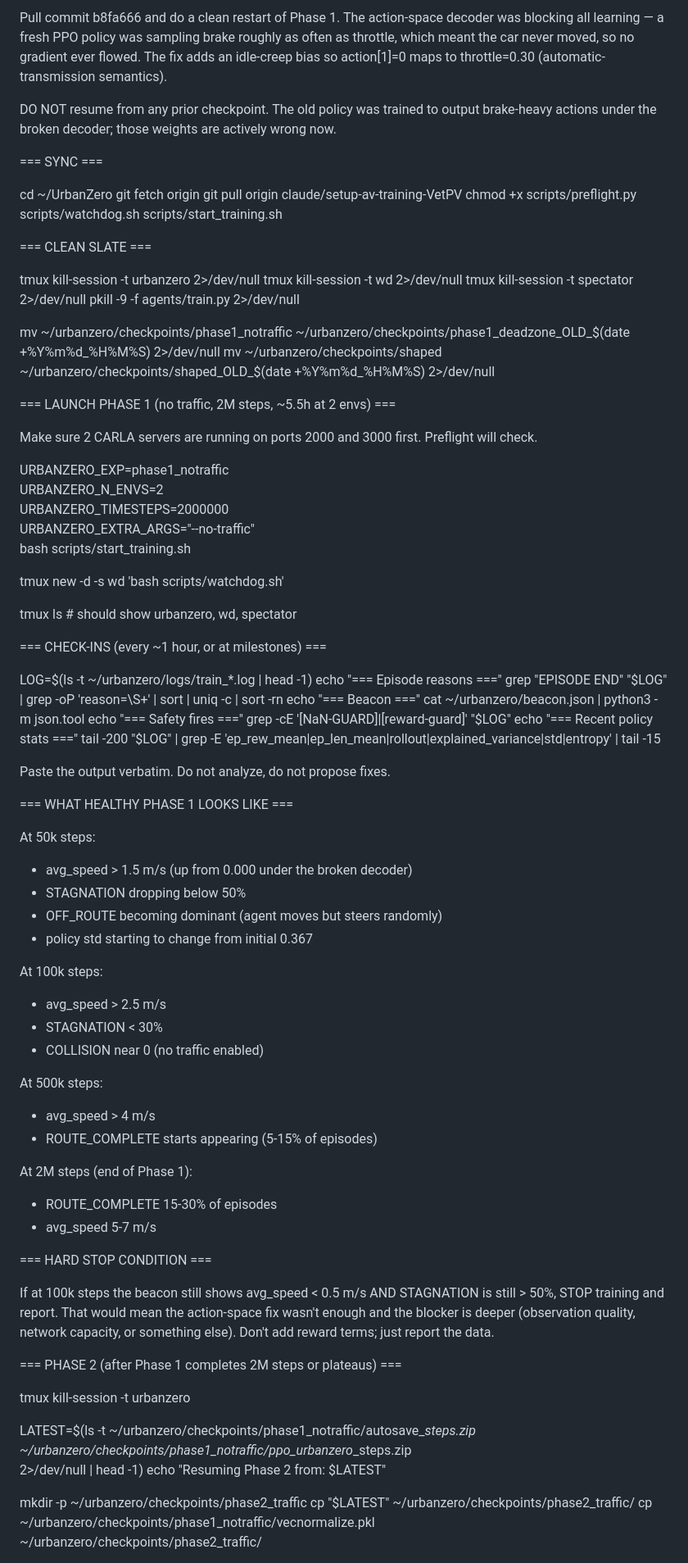
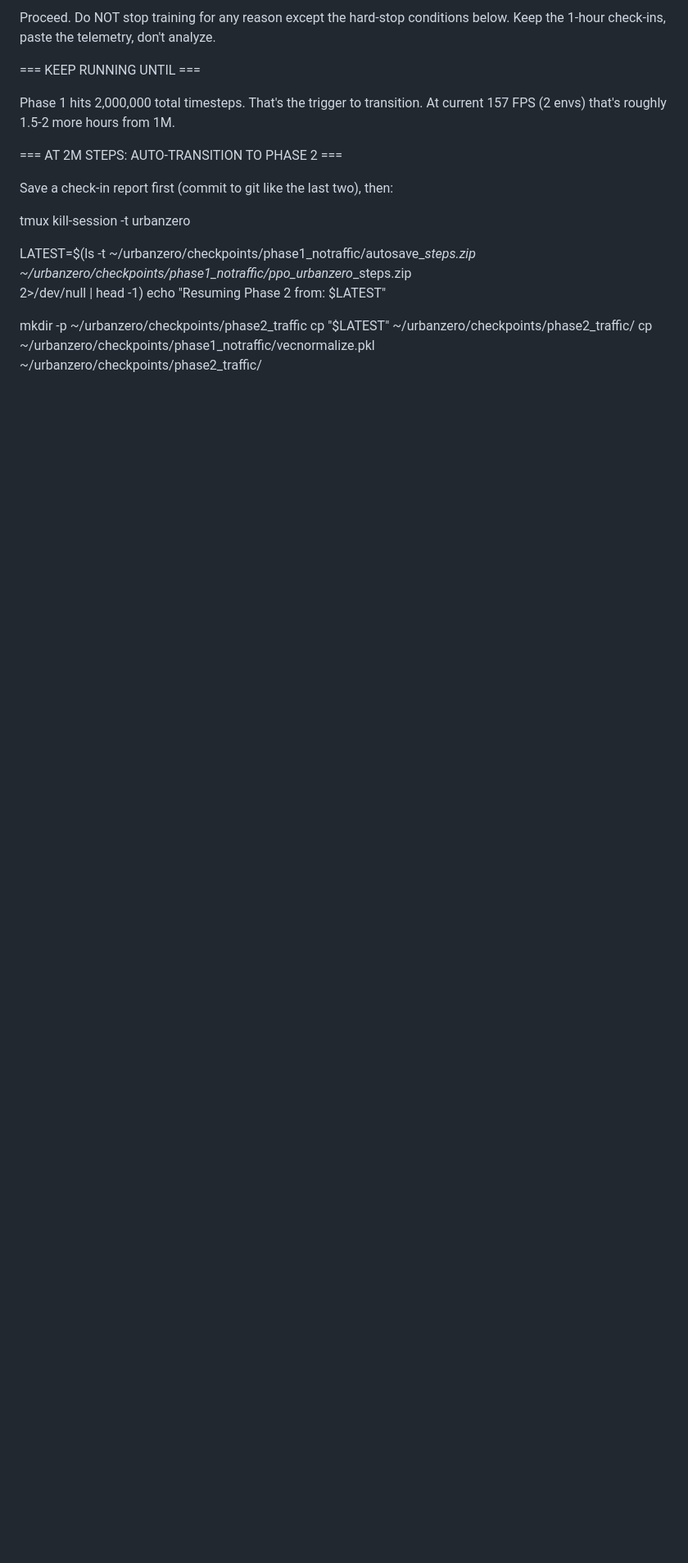
Before and after one commit to AadityaMishra1/UrbanZero, a Markdown page: PC_CLAUDE_PROMPT.md, the part around one of its changes. Shown at 82% size. GitHub-like rendering; blank space fills up the shorter version.

```diff
--- a/PC_CLAUDE_PROMPT.md
+++ b/PC_CLAUDE_PROMPT.md
@@ -1,89 +1,14 @@
-Pull commit b8fa666 and do a clean restart of Phase 1. The action-space
-decoder was blocking all learning — a fresh PPO policy was sampling brake
-roughly as often as throttle, which meant the car never moved, so no
-gradient ever flowed. The fix adds an idle-creep bias so action[1]=0
-maps to throttle=0.30 (automatic-transmission semantics).
+Proceed. Do NOT stop training for any reason except the hard-stop conditions
+below. Keep the 1-hour check-ins, paste the telemetry, don't analyze.
 
-DO NOT resume from any prior checkpoint. The old policy was trained to
-output brake-heavy actions under the broken decoder; those weights are
-actively wrong now.
+=== KEEP RUNNING UNTIL ===
 
-=== SYNC ===
+Phase 1 hits 2,000,000 total timesteps. That's the trigger to transition.
+At current 157 FPS (2 envs) that's roughly 1.5-2 more hours from 1M.
 
-cd ~/UrbanZero
-git fetch origin
-git pull origin claude/setup-av-training-VetPV
-chmod +x scripts/preflight.py scripts/watchdog.sh scripts/start_training.sh
+=== AT 2M STEPS: AUTO-TRANSITION TO PHASE 2 ===
 
-=== CLEAN SLATE ===
-
-tmux kill-session -t urbanzero 2>/dev/null
-tmux kill-session -t wd 2>/dev/null
-tmux kill-session -t spectator 2>/dev/null
-pkill -9 -f agents/train.py 2>/dev/null
-
-mv ~/urbanzero/checkpoints/phase1_notraffic ~/urbanzero/checkpoints/phase1_deadzone_OLD_$(date +%Y%m%d_%H%M%S) 2>/dev/null
-mv ~/urbanzero/checkpoints/shaped ~/urbanzero/checkpoints/shaped_OLD_$(date +%Y%m%d_%H%M%S) 2>/dev/null
-
-=== LAUNCH PHASE 1 (no traffic, 2M steps, ~5.5h at 2 envs) ===
-
-Make sure 2 CARLA servers are running on ports 2000 and 3000 first.
-Preflight will check.
-
-URBANZERO_EXP=phase1_notraffic \
-URBANZERO_N_ENVS=2 \
-URBANZERO_TIMESTEPS=2000000 \
-URBANZERO_EXTRA_ARGS="--no-traffic" \
-  bash scripts/start_training.sh
-
-tmux new -d -s wd 'bash scripts/watchdog.sh'
-
-tmux ls   # should show urbanzero, wd, spectator
-
-=== CHECK-INS (every ~1 hour, or at milestones) ===
-
-LOG=$(ls -t ~/urbanzero/logs/train_*.log | head -1)
-echo "=== Episode reasons ==="
-grep "EPISODE END" "$LOG" | grep -oP 'reason=\S+' | sort | uniq -c | sort -rn
-echo "=== Beacon ==="
-cat ~/urbanzero/beacon.json | python3 -m json.tool
-echo "=== Safety fires ==="
-grep -cE '\[NaN-GUARD\]|\[reward-guard\]' "$LOG"
-echo "=== Recent policy stats ==="
-tail -200 "$LOG" | grep -E 'ep_rew_mean|ep_len_mean|rollout|explained_variance|std|entropy' | tail -15
-
-Paste the output verbatim. Do not analyze, do not propose fixes.
-
-=== WHAT HEALTHY PHASE 1 LOOKS LIKE ===
-
-At 50k steps:
-  - avg_speed > 1.5 m/s (up from 0.000 under the broken decoder)
-  - STAGNATION dropping below 50%
-  - OFF_ROUTE becoming dominant (agent moves but steers randomly)
-  - policy std starting to change from initial 0.367
-
-At 100k steps:
-  - avg_speed > 2.5 m/s
-  - STAGNATION < 30%
-  - COLLISION near 0 (no traffic enabled)
-
-At 500k steps:
-  - avg_speed > 4 m/s
-  - ROUTE_COMPLETE starts appearing (5-15% of episodes)
-
-At 2M steps (end of Phase 1):
-  - ROUTE_COMPLETE 15-30% of episodes
-  - avg_speed 5-7 m/s
-
-=== HARD STOP CONDITION ===
-
-If at 100k steps the beacon still shows avg_speed < 0.5 m/s AND
-STAGNATION is still > 50%, STOP training and report. That would mean
-the action-space fix wasn't enough and the blocker is deeper
-(observation quality, network capacity, or something else). Don't add
-reward terms; just report the data.
-
-=== PHASE 2 (after Phase 1 completes 2M steps or plateaus) ===
+Save a check-in report first (commit to git like the last two), then:
 
   tmux kill-session -t urbanzero
 
```
Also changed, not shown: other parts of PC_CLAUDE_PROMPT.md (+48 -14 lines).
